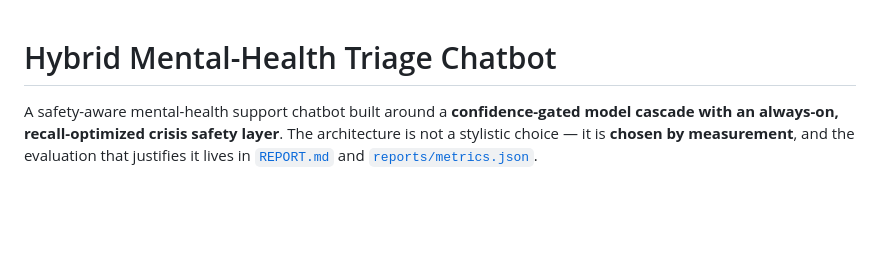
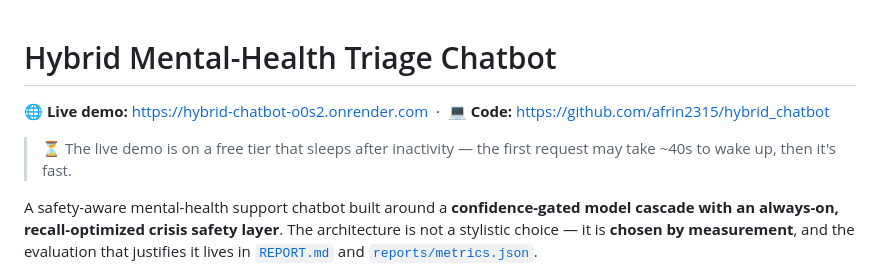
Before and after one commit to afrin2315/hybrid_chatbot, a Markdown page: README.md, the part around the change. GitHub-like rendering; blank space fills up the shorter version.

Commit message:
Add live demo and repo links to README

```diff
--- a/README.md
+++ b/README.md
@@ -1,4 +1,9 @@
 # Hybrid Mental-Health Triage Chatbot
+
+**🌐 Live demo:** https://hybrid-chatbot-o0s2.onrender.com &nbsp;·&nbsp; **💻 Code:** https://github.com/afrin2315/hybrid_chatbot
+
+> ⏳ The live demo is on a free tier that sleeps after inactivity — the first
+> request may take ~40s to wake up, then it's fast.
 
 A safety-aware mental-health support chatbot built around a **confidence-gated
 model cascade with an always-on, recall-optimized crisis safety layer**. The
```
